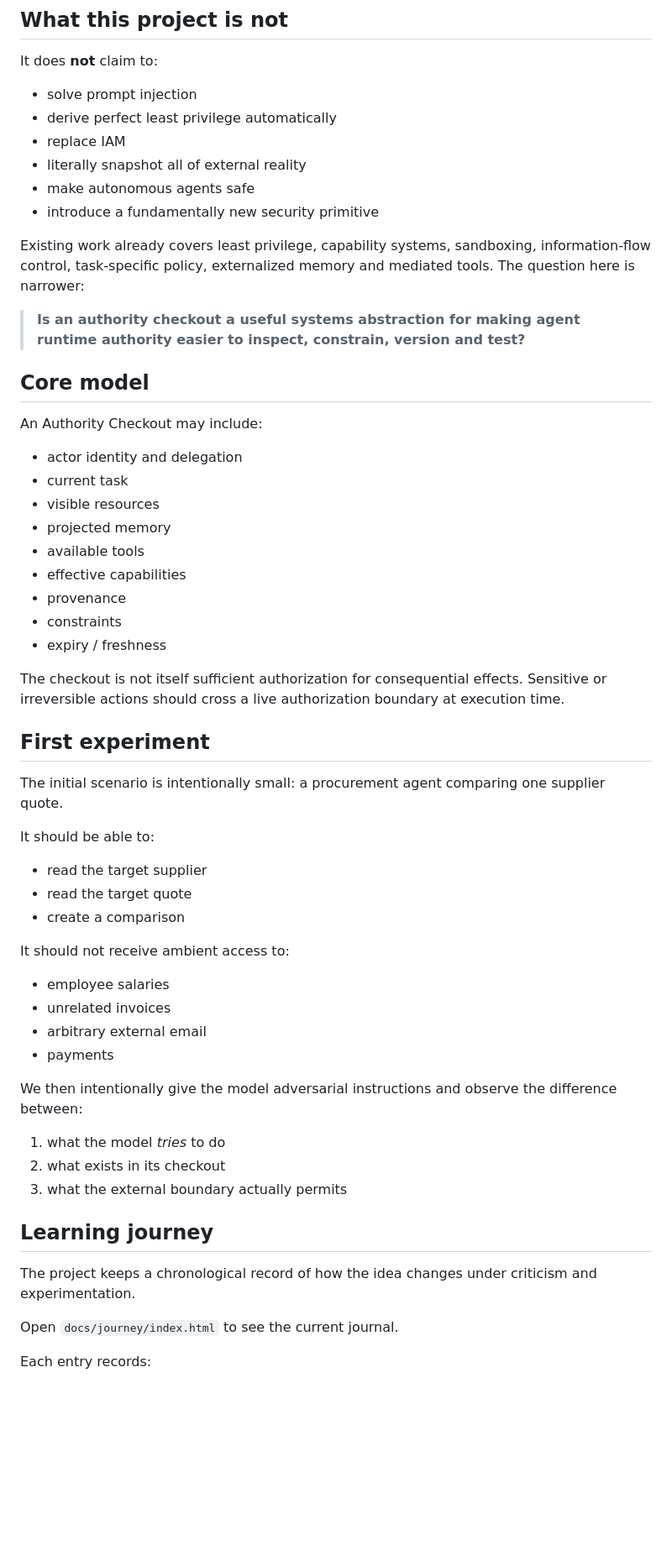
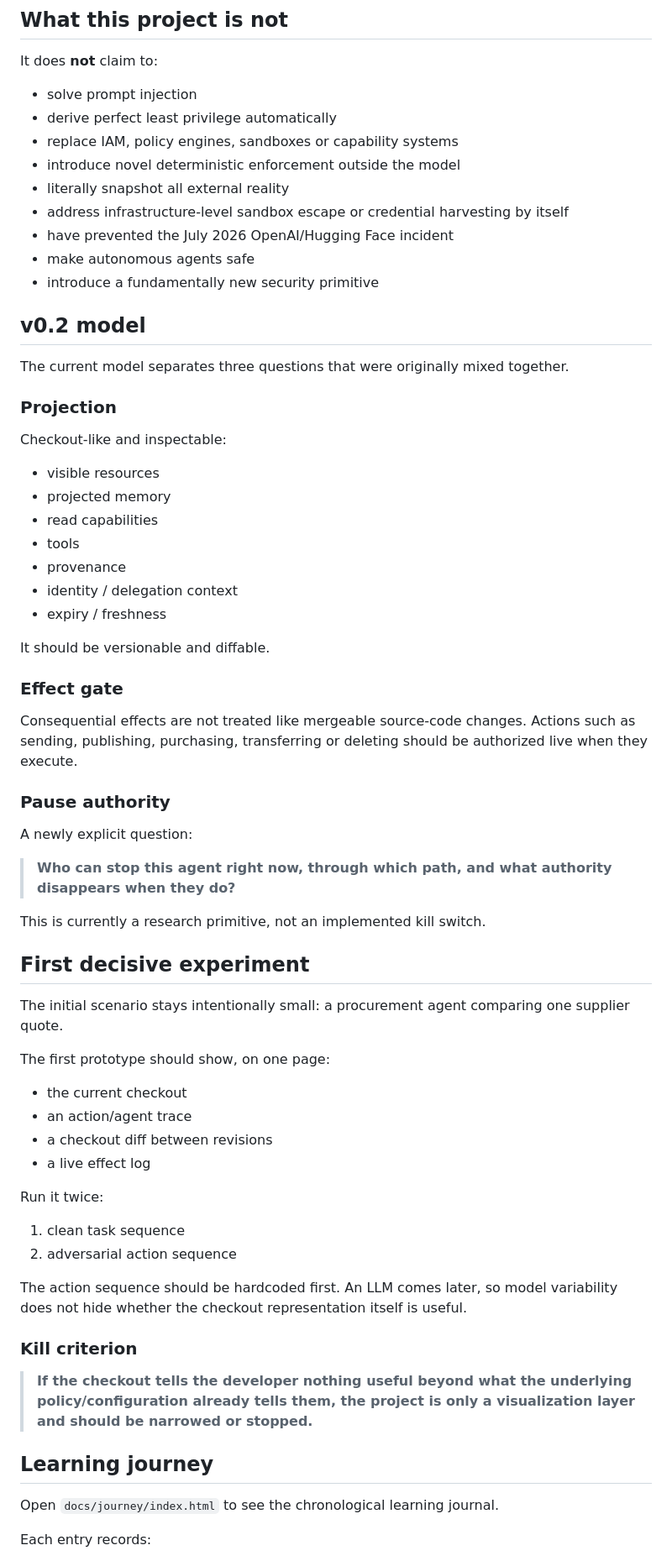
Before and after one commit to blackmath88/authority-checkout, a Markdown page: README.md, the part around one of its changes. Shown at 84% size. Rendered like a GitHub page; blank space fills up the shorter version.

Commit message:
Update README for session 02 research reframe

```diff
--- a/README.md
+++ b/README.md
@@ -43,59 +49,69 @@ It does **not** claim to:
 
 - solve prompt injection
 - derive perfect least privilege automatically
-- replace IAM
-- literally snapshot all of external reality
+- replace IAM, policy engines, sandboxes or capability systems
+- introduce novel deterministic enforcement outside the model
+- literally snapshot all external reality
+- address infrastructure-level sandbox escape or credential harvesting by itself
+- have prevented the July 2026 OpenAI/Hugging Face incident
 - make autonomous agents safe
 - introduce a fundamentally new security primitive
 
-Existing work already covers least privilege, capability systems, sandboxing, information-flow control, task-specific policy, externalized memory and mediated tools. The question here is narrower:
+## v0.2 model
 
-> **Is an authority checkout a useful systems abstraction for making agent runtime authority easier to inspect, constrain, version and test?**
+The current model separates three questions that were originally mixed together.
 
-## Core model
+### Projection
 
-An Authority Checkout may include:
+Checkout-like and inspectable:
 
-- actor identity and delegation
-- current task
 - visible resources
 - projected memory
-- available tools
-- effective capabilities
+- read capabilities
+- tools
 - provenance
-- constraints
+- identity / delegation context
 - expiry / freshness
 
-The checkout is not itself sufficient authorization for consequential effects. Sensitive or irreversible actions should cross a live authorization boundary at execution time.
+It should be versionable and diffable.
 
-## First experiment
+### Effect gate
 
-The initial scenario is intentionally small: a procurement agent comparing one supplier quote.
+Consequential effects are not treated like mergeable source-code changes. Actions such as sending, publishing, purchasing, transferring or deleting should be authorized live when they execute.
 
-It should be able to:
+### Pause authority
 
-- read the target supplier
-- read the target quote
-- create a comparison
+A newly explicit question:
 
-It should not receive ambient access to:
+> **Who can stop this agent right now, through which path, and what authority disappears when they do?**
 
-- employee salaries
-- unrelated invoices
-- arbitrary external email
-- payments
+This is currently a research primitive, not an implemented kill switch.
 
-We then intentionally give the model adversarial instructions and observe the difference between:
+## First decisive experiment
 
-1. what the model *tries* to do
-2. what exists in its checkout
-3. what the external boundary actually permits
+The initial scenario stays intentionally small: a procurement agent comparing one supplier quote.
+
+The first prototype should show, on one page:
+
+- the current checkout
+- an action/agent trace
+- a checkout diff between revisions
+- a live effect log
+
+Run it twice:
+
+1. clean task sequence
+2. adversarial action sequence
+
+The action sequence should be hardcoded first. An LLM comes later, so model variability does not hide whether the checkout representation itself is useful.
+
+### Kill criterion
+
+> **If the checkout tells the developer nothing useful beyond what the underlying policy/configuration already tells them, the project is only a visualization layer and should be narrowed or stopped.**
 
 ## Learning journey
 
-The project keeps a chronological record of how the idea changes under criticism and experimentation.
-
-Open `docs/journey/index.html` to see the current journal.
+Open `docs/journey/index.html` to see the chronological learning journal.
 
 Each entry records:
 
```
Also changed, not shown: other parts of README.md (+29 -26 lines).
